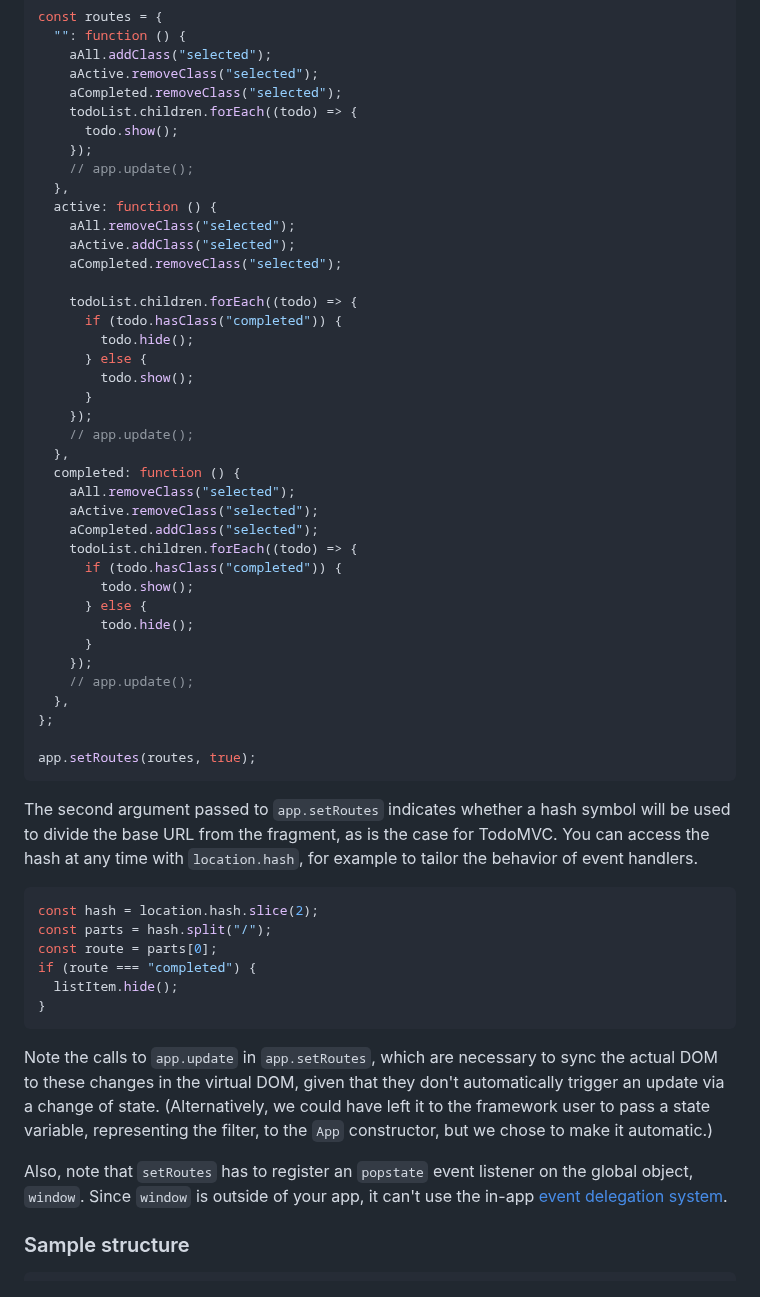
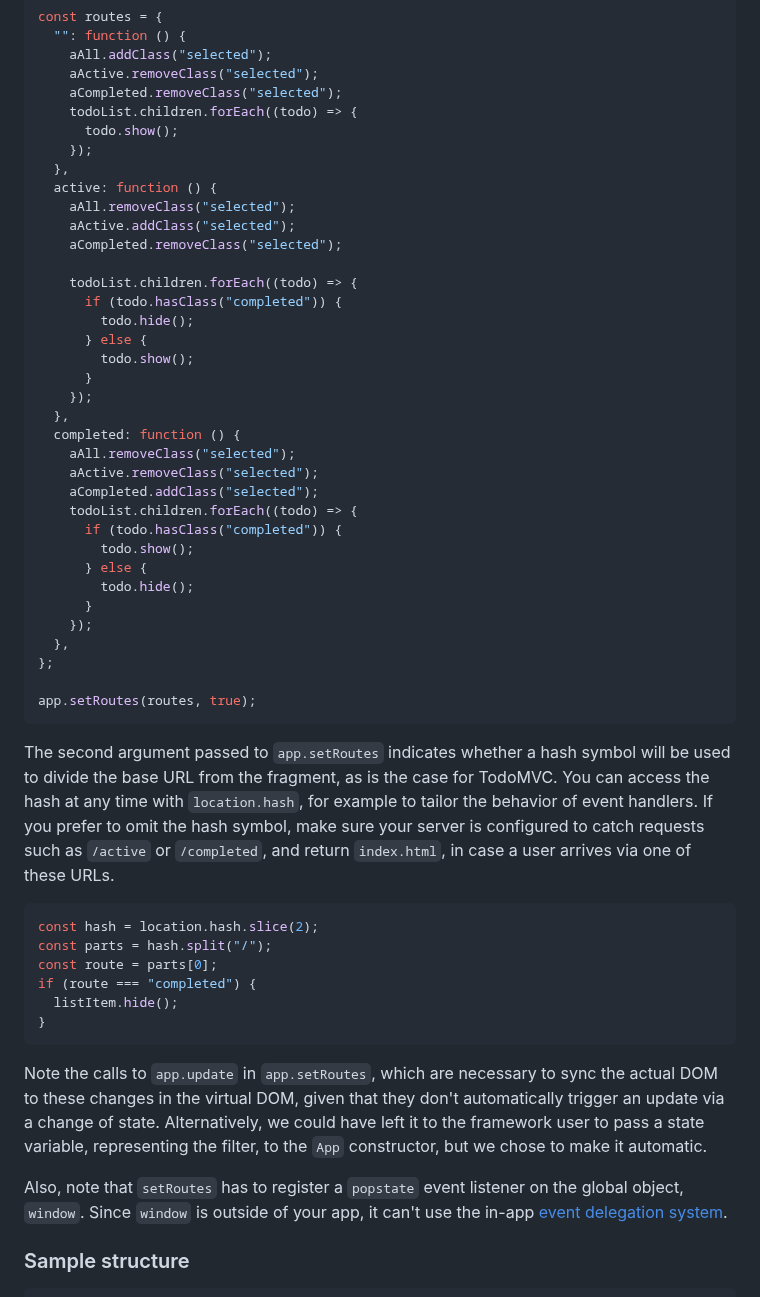
Before and after one commit to pjtunstall/overreact, a Markdown page: readme.md, the part around the change. Rendered like a GitHub page.

Commit message:
note on the need for server to handle arrival at subpages with history-based routing

````diff
--- a/readme.md
+++ b/readme.md
@@ -313,7 +313,6 @@ const routes = {
     todoList.children.forEach((todo) => {
       todo.show();
     });
-    // app.update();
   },
   active: function () {
     aAll.removeClass("selected");
@@ -327,7 +326,6 @@ const routes = {
         todo.show();
       }
     });
-    // app.update();
   },
   completed: function () {
     aAll.removeClass("selected");
@@ -340,14 +338,13 @@ const routes = {
         todo.hide();
       }
     });
-    // app.update();
   },
 };
 
 app.setRoutes(routes, true);
 ```
 
-The second argument passed to `app.setRoutes` indicates whether a hash symbol will be used to divide the base URL from the fragment, as is the case for TodoMVC. You can access the hash at any time with `location.hash`, for example to tailor the behavior of event handlers.
+The second argument passed to `app.setRoutes` indicates whether a hash symbol will be used to divide the base URL from the fragment, as is the case for TodoMVC. You can access the hash at any time with `location.hash`, for example to tailor the behavior of event handlers. If you prefer to omit the hash symbol, make sure your server is configured to catch requests such as `/active` or `/completed`, and return `index.html`, in case a user arrives via one of these URLs.
 
 ```javascript
 const hash = location.hash.slice(2);
@@ -358,9 +355,9 @@ if (route === "completed") {
 }
 ```
 
-Note the calls to `app.update` in `app.setRoutes`, which are necessary to sync the actual DOM to these changes in the virtual DOM, given that they don't automatically trigger an update via a change of state. (Alternatively, we could have left it to the framework user to pass a state variable, representing the filter, to the `App` constructor, but we chose to make it automatic.)
+Note the calls to `app.update` in `app.setRoutes`, which are necessary to sync the actual DOM to these changes in the virtual DOM, given that they don't automatically trigger an update via a change of state. Alternatively, we could have left it to the framework user to pass a state variable, representing the filter, to the `App` constructor, but we chose to make it automatic.
 
-Also, note that `setRoutes` has to register an `popstate` event listener on the global object, `window`. Since `window` is outside of your app, it can't use the in-app [event delegation system](#event-handling).
+Also, note that `setRoutes` has to register a `popstate` event listener on the global object, `window`. Since `window` is outside of your app, it can't use the in-app [event delegation system](#event-handling).
 
 ### Sample structure
 
````
